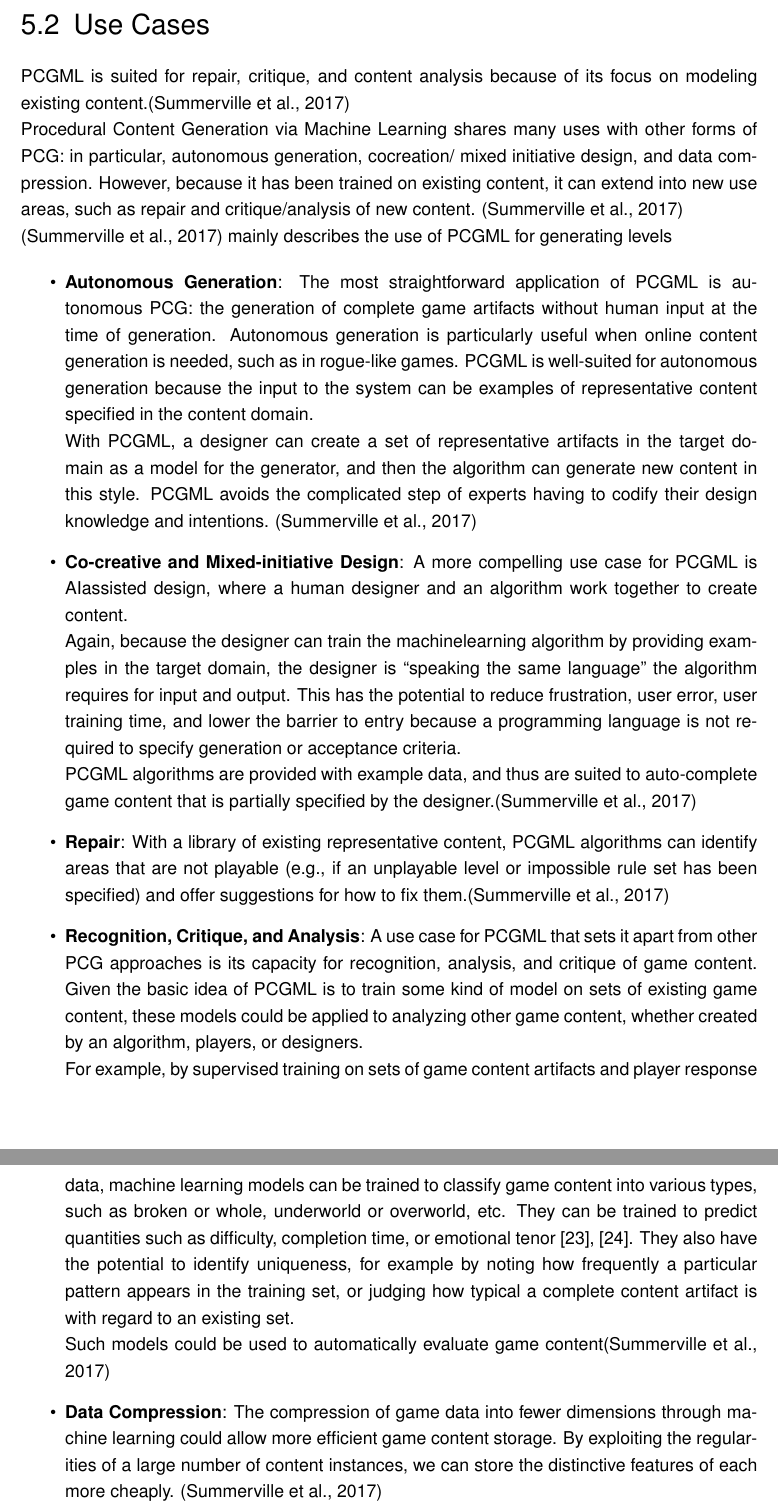
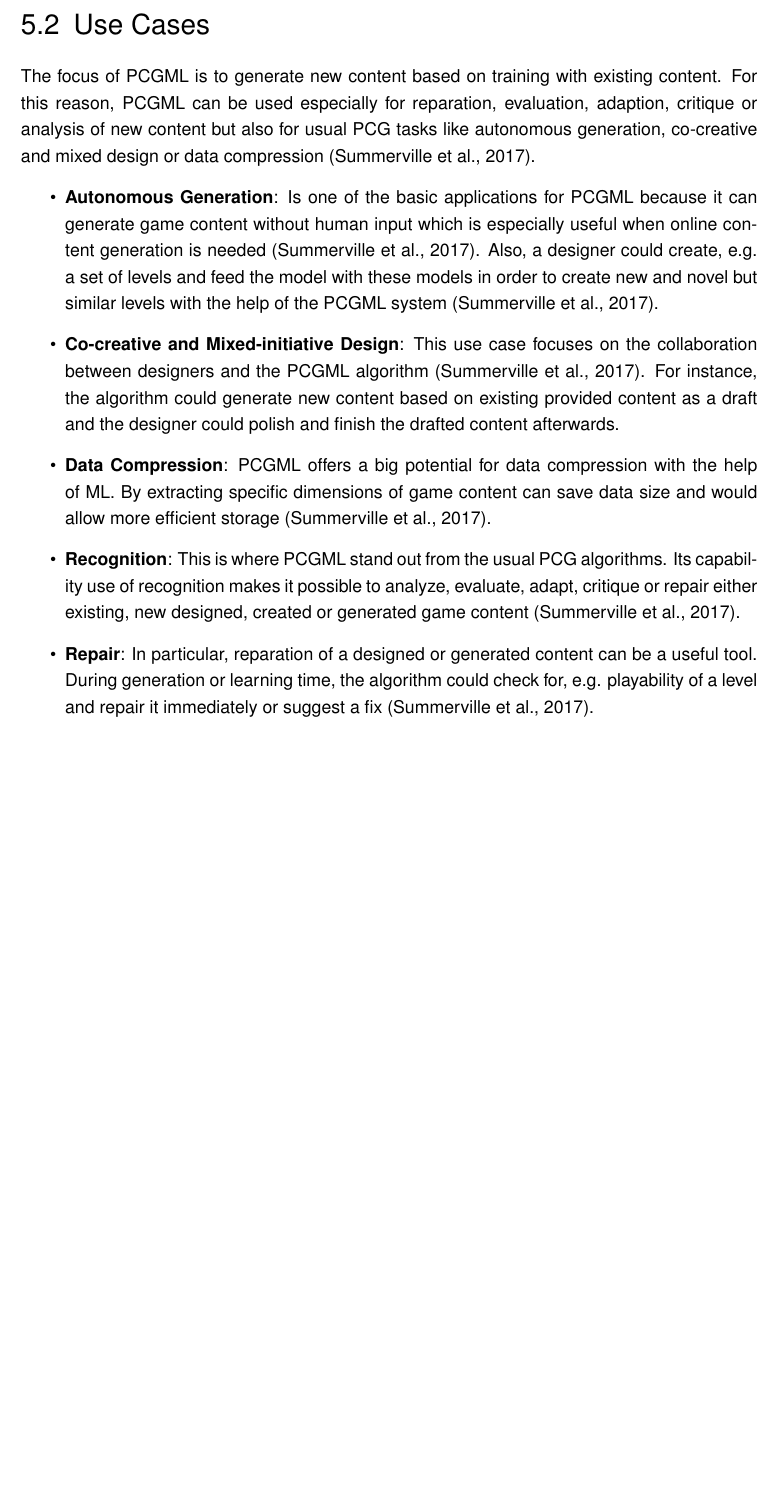
Before and after one commit to bernhardrieder/PCGML-Game-Mechanics, a LaTeX thesis (LaTeX/thesis.tex): two parts of pages 38 and 39 of 53 before the commit and part of page 38 of 52 after it, the two joined at a grey line, cut so that both start at the same text, the shorter picture padded with empty space. Compiled offline with pdfLaTeX; an older LaTeX class or package is replaced by its successor.

Commit message:
finished use cases of PCGML

```diff
--- a/LaTeX/thesis.tex
+++ b/LaTeX/thesis.tex
@@ -592,21 +592,13 @@ What usual PCG and PCGML have in common are their hand-made algorithms, paramete
 So, the basic idea is to train the PCGML model on various game content and produce new content \cite{pcgml::paper}. In contrast, different PCG algorithms might use ML for evaluation but their content generation process completely relies on their specific domain space rather than a trained model space \cite{pcgml::paper}. For example, experience-driven PCG relies on models of player experience whereas PCGML models can use preference or behavior learning to create new content\cite{pcgml::paper}.
 
 \section{Use Cases}
-PCGML is suited for repair, critique, and content analysis because of its focus on modeling existing content.\cite{pcgml::paper}\\
-Procedural Content Generation via Machine Learning shares many uses with other forms of PCG: in particular, autonomous generation, cocreation/ mixed initiative design, and data compression. However, because it has been trained on existing content, it can extend into new use areas, such as repair and critique/analysis of new content. \cite{pcgml::paper}\\
-\cite{pcgml::paper} mainly describes the use of PCGML for generating levels
-
+The focus of PCGML is to generate new content based on training with existing content. For this reason, PCGML can be used especially for reparation, evaluation, adaption, critique or analysis of new content but also for usual PCG tasks like autonomous generation, co-creative and mixed design or data compression \cite{pcgml::paper}.
 \begin{itemize}
-	\item \textbf{Autonomous Generation}: The most straightforward application of PCGML is autonomous PCG: the generation of complete game artifacts without human input at the time of generation. Autonomous generation is particularly useful when online content generation is needed, such as in rogue-like games. PCGML is well-suited for autonomous generation because the input to the system can be examples of representative content specified in the content domain. \\
-	With PCGML, a designer can create a set of representative artifacts in the target domain as a model for the generator, and then the algorithm can generate new content in this style. PCGML avoids the complicated step of experts having to codify their design knowledge and intentions. \cite{pcgml::paper}
-	\item \textbf{Co-creative and Mixed-initiative Design}: A more compelling use case for PCGML is AIassisted design, where a human designer and an algorithm work together to create content. \\
-	Again, because the designer can train the machinelearning algorithm by providing examples in the target domain, the designer is “speaking the same language” the algorithm requires for input and output. This has the potential to reduce frustration, user error, user training time, and lower the barrier to entry because a programming language is not required to specify generation or acceptance criteria.\\
-	PCGML algorithms are provided with example data, and thus are suited to auto-complete game  content that is partially specified by the designer.\cite{pcgml::paper}
-	\item \textbf{Repair}: With a library of existing representative content, PCGML algorithms can identify areas that are not	playable (e.g., if an unplayable level or impossible rule set has been specified) and offer suggestions for how to fix them.\cite{pcgml::paper}
-	\item \textbf{Recognition, Critique, and Analysis}: A use case for PCGML that sets it apart from other PCG approaches is its capacity for recognition, analysis, and critique of game content. Given the basic idea of PCGML is to train some kind of model on sets of existing game content, these models could be applied to analyzing other game content, whether created by an algorithm, players, or designers.\\
-	For example, by supervised training on sets of game content artifacts and player response data, machine learning models can be trained to classify game content into various types, such as broken or whole, underworld or overworld, etc. They can be trained to predict quantities such as difficulty, completion time, or emotional tenor [23], [24]. They also have the potential to identify uniqueness, for example by noting how frequently a particular pattern appears in the training set, or judging how typical a complete content artifact is with regard to an existing set.\\
-	Such models could be used to automatically evaluate game content\cite{pcgml::paper}
-	\item \textbf{Data Compression}: The compression of game data into fewer dimensions through machine learning could allow more efficient game content storage. By exploiting the regularities of a large number of content instances, we can store the distinctive features of each more cheaply. \cite{pcgml::paper}
+	\item \textbf{Autonomous Generation}: Is one of the basic applications for PCGML because it can generate game content without human input which is especially useful when online content generation is needed \cite{pcgml::paper}. Also, a designer could create, e.g. a set of levels and feed the model with these models in order to create new and novel but similar levels with the help of the PCGML system \cite{pcgml::paper}.
+	\item \textbf{Co-creative and Mixed-initiative Design}: This use case focuses on the collaboration between designers and the PCGML algorithm \cite{pcgml::paper}. For instance, the algorithm could generate new content based on existing provided content as a draft and the designer could polish and finish the drafted content afterwards.
+	\item \textbf{Data Compression}: PCGML offers a big potential for data compression with the help of ML. By extracting specific dimensions of game content can save data size and would allow more efficient storage \cite{pcgml::paper}.
+	\item \textbf{Recognition}: This is where PCGML stand out from the usual PCG algorithms. Its capability use of recognition makes it possible to analyze, evaluate, adapt, critique or repair either existing, new designed, created or generated game content \cite{pcgml::paper}.
+	\item \textbf{Repair}: In particular, reparation of a designed or generated content can be a useful tool. During generation or learning time, the algorithm could check for, e.g. playability of a level and repair it immediately or suggest a fix \cite{pcgml::paper}.
 \end{itemize}
 
 \section{Development}
```
Also changed, not shown: LaTeX/thesis.tex (2 more changed lines).
